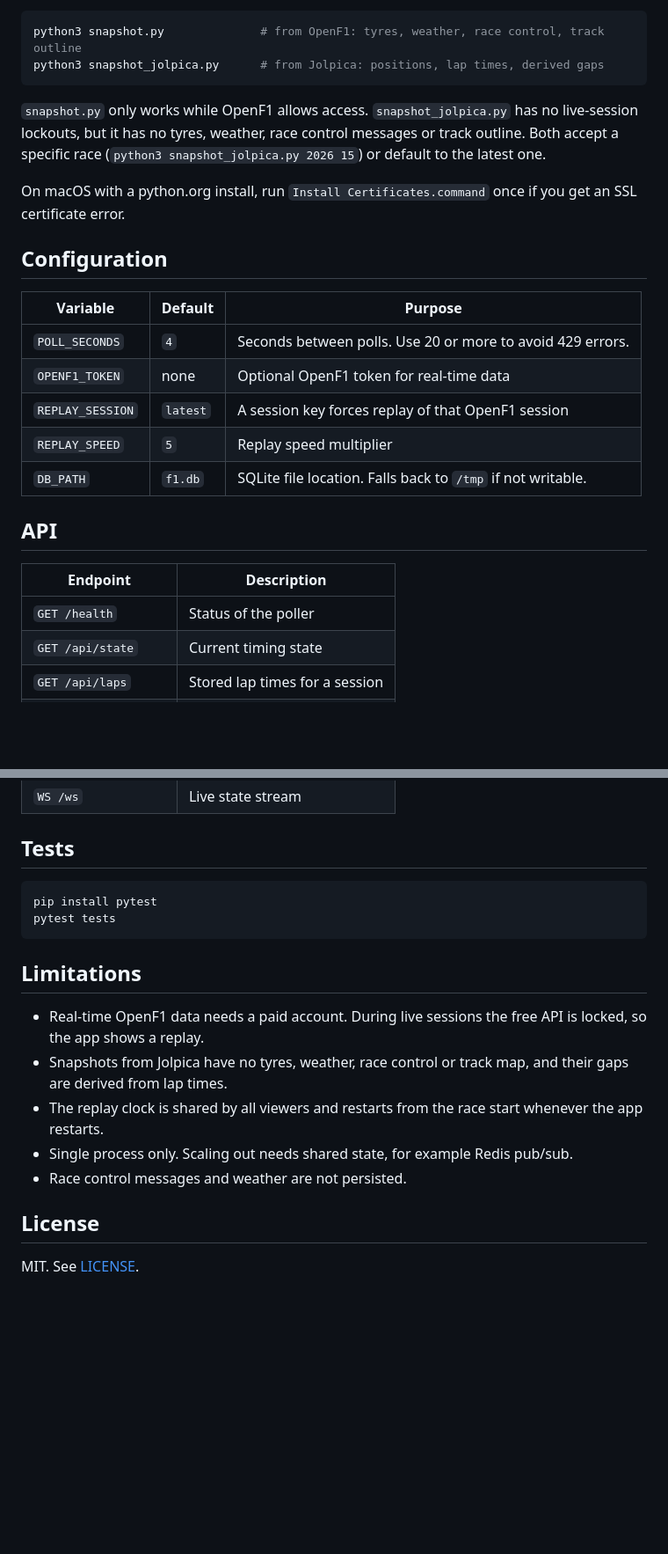
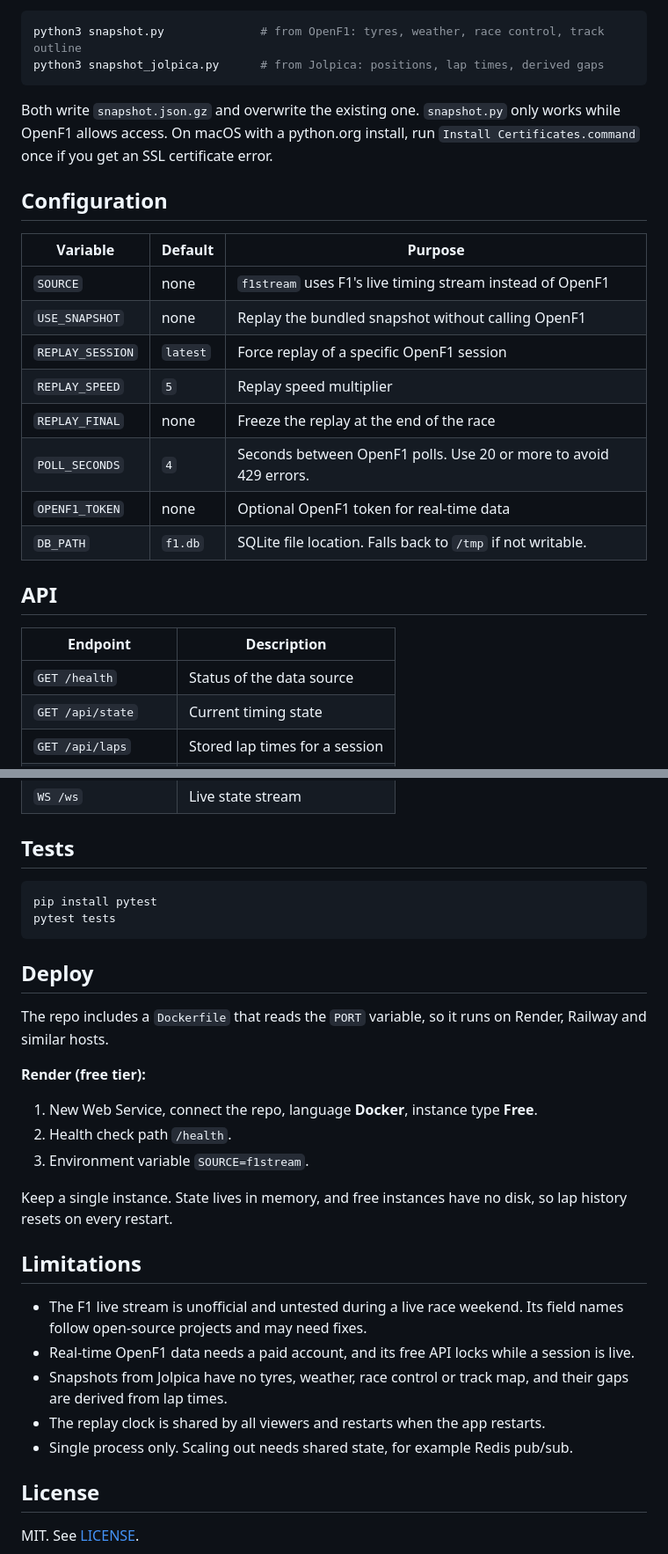
Before and after one commit to ksbn/F1-race-tracking-app, a Markdown page: README.md, 2 parts joined by grey strips. Shown at 88% size. Drawn GitHub-style; blank space fills up the shorter version.

````diff
--- a/README.md
+++ b/README.md
@@ -69,25 +56,26 @@ python3 snapshot.py              # from OpenF1: tyres, weather, race control, tr
 python3 snapshot_jolpica.py      # from Jolpica: positions, lap times, derived gaps
 ```
 
-`snapshot.py` only works while OpenF1 allows access. `snapshot_jolpica.py` has no live-session lockouts, but it has no tyres, weather, race control messages or track outline. Both accept a specific race (`python3 snapshot_jolpica.py 2026 15`) or default to the latest one.
-
-On macOS with a python.org install, run `Install Certificates.command` once if you get an SSL certificate error.
+Both write `snapshot.json.gz` and overwrite the existing one. `snapshot.py` only works while OpenF1 allows access. On macOS with a python.org install, run `Install Certificates.command` once if you get an SSL certificate error.
 
 ## Configuration
 
 | Variable | Default | Purpose |
 |---|---|---|
-| `POLL_SECONDS` | `4` | Seconds between polls. Use 20 or more to avoid 429 errors. |
+| `SOURCE` | none | `f1stream` uses F1's live timing stream instead of OpenF1 |
+| `USE_SNAPSHOT` | none | Replay the bundled snapshot without calling OpenF1 |
+| `REPLAY_SESSION` | `latest` | Force replay of a specific OpenF1 session |
+| `REPLAY_SPEED` | `5` | Replay speed multiplier |
+| `REPLAY_FINAL` | none | Freeze the replay at the end of the race |
+| `POLL_SECONDS` | `4` | Seconds between OpenF1 polls. Use 20 or more to avoid 429 errors. |
 | `OPENF1_TOKEN` | none | Optional OpenF1 token for real-time data |
-| `REPLAY_SESSION` | `latest` | A session key forces replay of that OpenF1 session |
-| `REPLAY_SPEED` | `5` | Replay speed multiplier |
 | `DB_PATH` | `f1.db` | SQLite file location. Falls back to `/tmp` if not writable. |
 
 ## API
 
 | Endpoint | Description |
 |---|---|
-| `GET /health` | Status of the poller |
+| `GET /health` | Status of the data source |
 | `GET /api/state` | Current timing state |
 | `GET /api/laps` | Stored lap times for a session |
 | `GET /api/outline` | Track outline points |
@@ -103,13 +91,24 @@ pip install pytest
 pytest tests
 ```
 
+## Deploy
+
+The repo includes a `Dockerfile` that reads the `PORT` variable, so it runs on Render, Railway and similar hosts.
+
+**Render (free tier):**
+1. New Web Service, connect the repo, language **Docker**, instance type **Free**.
+2. Health check path `/health`.
+3. Environment variable `SOURCE=f1stream`.
+
+Keep a single instance. State lives in memory, and free instances have no disk, so lap history resets on every restart.
+
 ## Limitations
 
-- Real-time OpenF1 data needs a paid account. During live sessions the free API is locked, so the app shows a replay.
+- The F1 live stream is unofficial and untested during a live race weekend. Its field names follow open-source projects and may need fixes.
+- Real-time OpenF1 data needs a paid account, and its free API locks while a session is live.
 - Snapshots from Jolpica have no tyres, weather, race control or track map, and their gaps are derived from lap times.
-- The replay clock is shared by all viewers and restarts from the race start whenever the app restarts.
+- The replay clock is shared by all viewers and restarts when the app restarts.
 - Single process only. Scaling out needs shared state, for example Redis pub/sub.
-- Race control messages and weather are not persisted.
 
 ## License
 
````
Also changed, not shown: other parts of README.md (+21 -34 lines).
